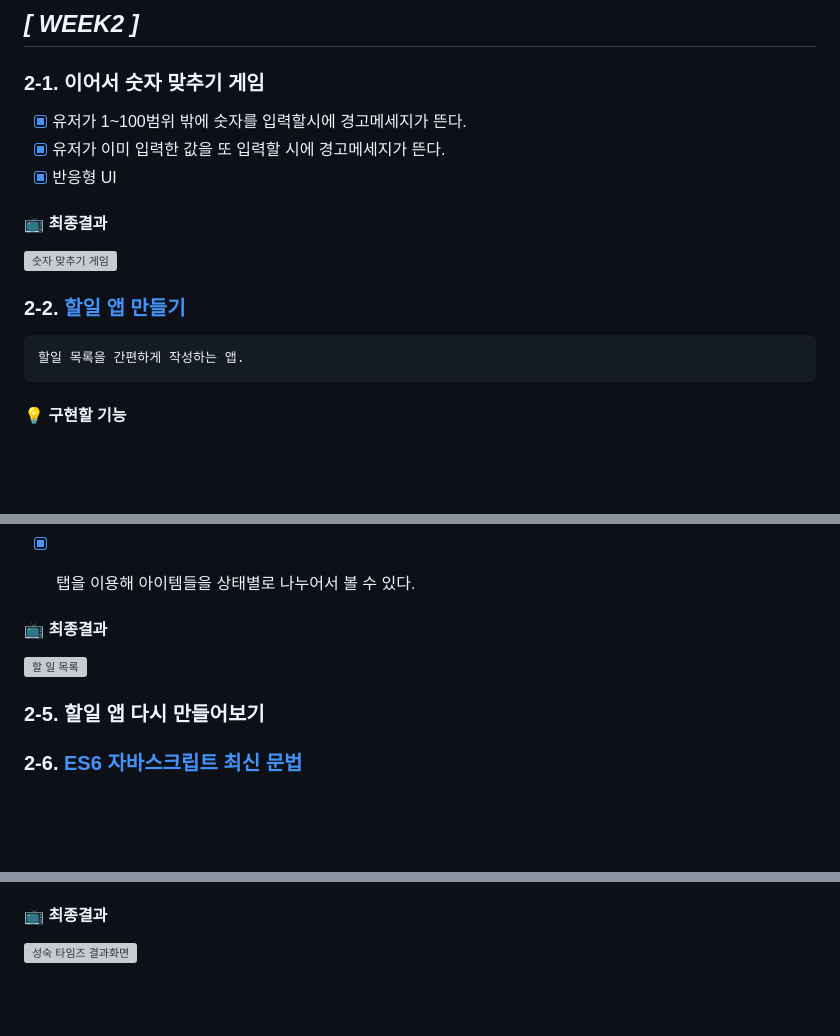
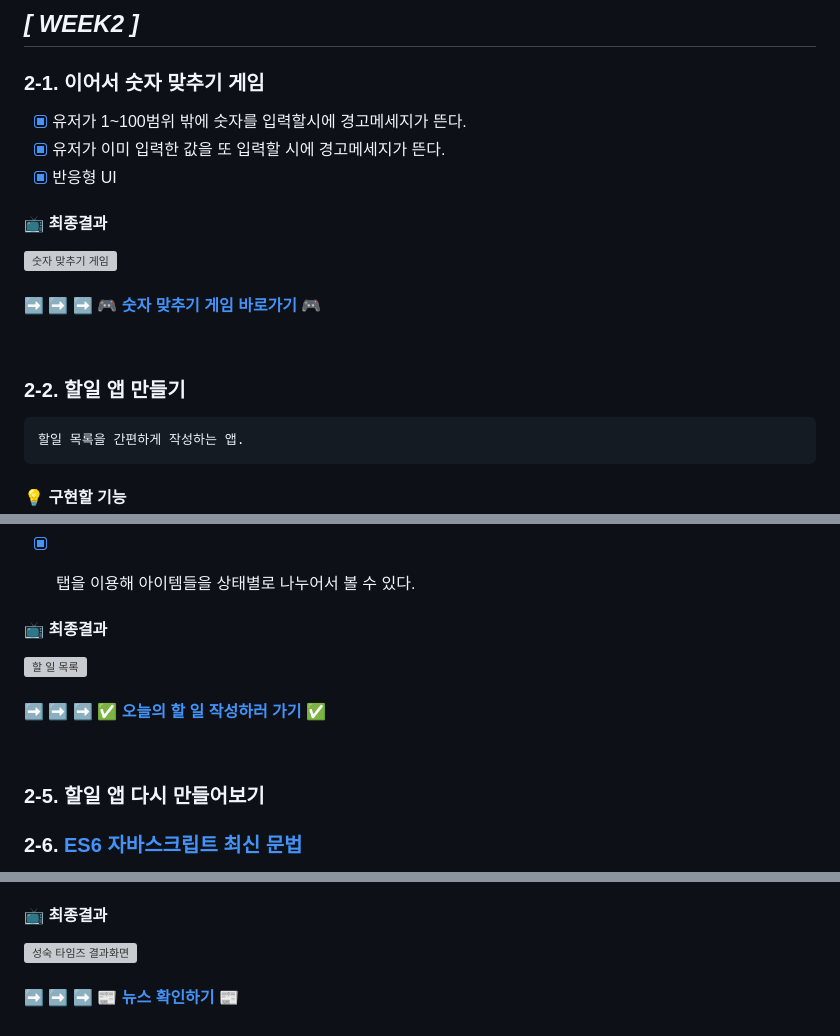
Before and after one commit to SSUK-H/javascript-study, a Markdown page: README.md, 3 parts joined by grey strips. Drawn GitHub-style; blank space fills up the shorter version; grey boxes are pictures that could not be loaded.

Commit message:
docs: 배포 주소 수정

```diff
--- a/README.md
+++ b/README.md
@@ -41,10 +41,13 @@
   - [x] 반응형 UI
 
   #### 📺 최종결과
-
   <a href="https://ssuk-number-guess-game.netlify.app/" target="_parent"><img src="https://github.com/SSUK-H/codingnoona-javascript-study/assets/134491629/2cc1f133-649f-46af-9425-7b28872e6a64" alt="숫자 맞추기 게임" width="500px"/></a>
 
-  ### 2-2. [할일 앱 만들기](https://ssuk-to-do-list.netlify.app)
+  #### ➡️ ➡️ ➡️  [🎮 숫자 맞추기 게임 바로가기 🎮](https://ssuk-number-guess-game.netlify.app/)
+
+<br/>
+
+  ### 2-2. 할일 앱 만들기
     할일 목록을 간편하게 작성하는 앱.
 
   #### 💡 구현할 기능
@@ -70,6 +73,10 @@
 
   <a href="https://ssuk-to-do-list.netlify.app" target="_parent"><img src="https://github.com/SSUK-H/codingnoona-javascript-study/assets/134491629/e9506135-59ae-4f5c-aa90-3b87f9750885" alt="할 일 목록" width="500px" /></a>
 
+  #### ➡️ ➡️ ➡️  [✅ 오늘의 할 일 작성하러 가기 ✅](https://ssuk-to-do-list.netlify.app)
+
+  <br/>
+
   ### 2-5. 할일 앱 다시 만들어보기
 
   ### 2-6. [ES6 자바스크립트 최신 문법](https://gist.github.com/SSUK-H/1e660c50650ea1219f7519253ee738cc)
@@ -131,3 +138,5 @@
   #### 📺 최종결과
 
   <a href="https://ssuk-times.netlify.app/" target="_parent"><img src="https://github.com/user-attachments/assets/fd7c4e97-2f9e-419b-a3c7-04ca47f3e49f" alt="성숙 타임즈 결과화면" width="500px" /></a>
+
+  #### ➡️ ➡️ ➡️ [📰 뉴스 확인하기 📰](https://ssuk-times.netlify.app)
```
Also changed, not shown: other parts of README.md (+2 -2 lines).
